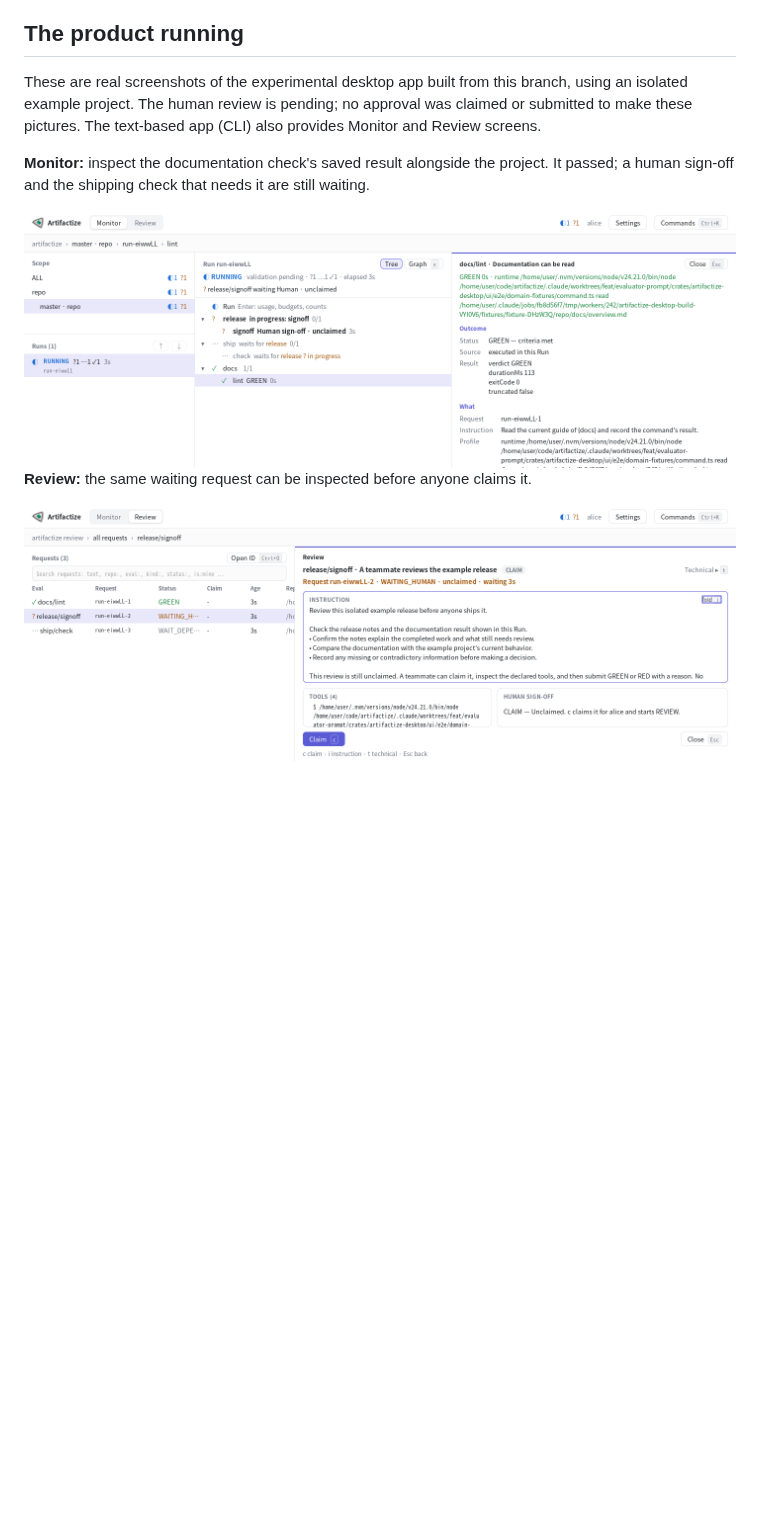
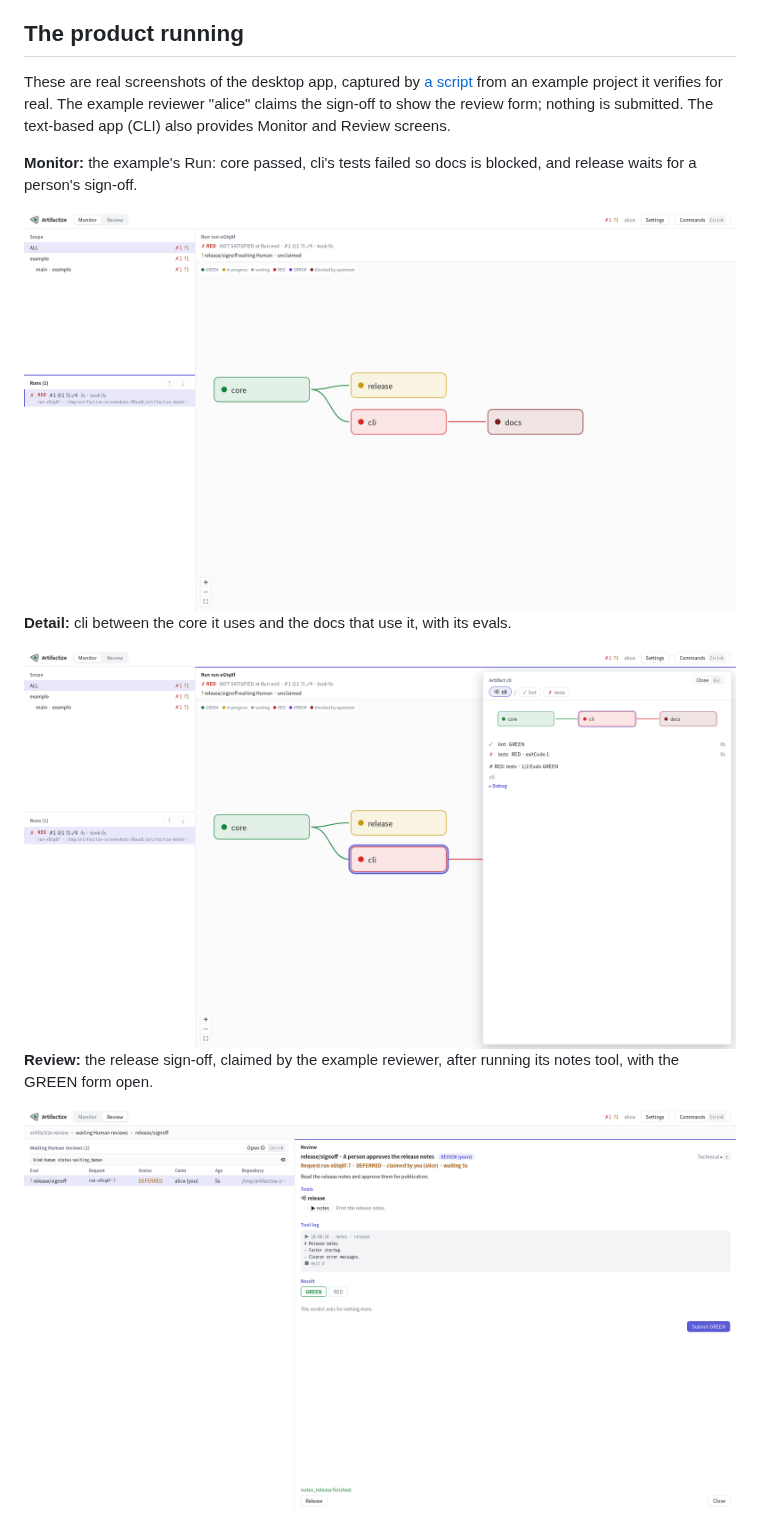
Before and after one commit to lhj6102/artifactize, a Markdown page: README.md, the part around one of its changes. Rendered like a GitHub page; pictures changed too: assets/screenshots/detail.png (added), assets/screenshots/monitor.png, assets/screenshots/review.png; blank space fills up the shorter version.

```diff
--- a/README.md
+++ b/README.md
@@ -70,11 +70,11 @@ the assistant the workflow instructions.
 
 ## The product running
 
-These are real screenshots of the experimental desktop app built from this branch,
-using an isolated example project. The human review is pending; no approval was
-claimed or submitted to make these pictures. The text-based app (CLI) also provides
-Monitor and Review screens.
+These are real screenshots of the desktop app, captured by
+[a script](assets/capture/screenshots.mts) from an example project it verifies for
+real. The example reviewer "alice" claims the sign-off to show the review form; nothing
+is submitted. The text-based app (CLI) also provides Monitor and Review screens.
 
-**Monitor:** inspect the documentation check's saved result alongside the project.
-It passed; a human sign-off and the shipping check that needs it are still waiting.
+**Monitor:** the example's Run: core passed, cli's tests failed so docs is blocked,
+and release waits for a person's sign-off.
 
@@ -82,4 +82,9 @@ It passed; a human sign-off and the shipping check that needs it are still waiti
 
-**Review:** the same waiting request can be inspected before anyone claims it.
+**Detail:** cli between the core it uses and the docs that use it, with its evals.
 
-<img src="assets/screenshots/review.png" width="1200" alt="Real Artifactize desktop Review: the example's unclaimed human review shows its instruction and declared tools.">
+<img src="assets/screenshots/detail.png" width="1200" alt="Real Artifactize desktop Detail of the cli Artifact: its neighbours core and docs, and its lint and tests evals.">
+
+**Review:** the release sign-off, claimed by the example reviewer, after running its
+notes tool, with the GREEN form open.
+
+<img src="assets/screenshots/review.png" width="1200" alt="Real Artifactize desktop Review: the example's claimed sign-off with its instruction, notes tool, tool log and GREEN form.">
```
Also changed, not shown: other parts of README.md (+1 -1 lines), assets/screenshots/monitor-narrow.png (deleted), assets/screenshots/review-narrow.png (deleted), 7 other files.
